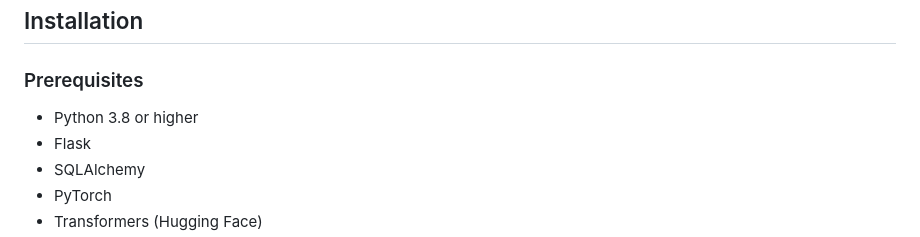
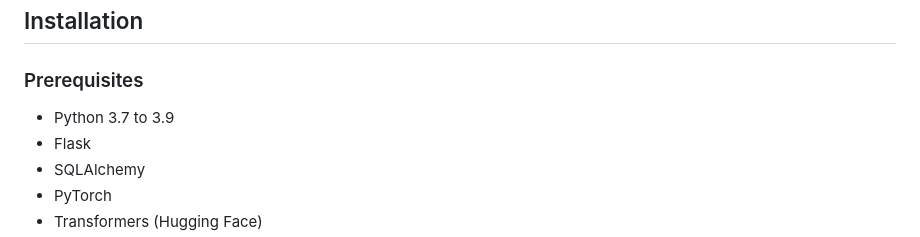
Before and after one commit to MthokoNdlovu/AI_MealTracker, a Markdown page: README.md, the part around the change. Rendered like a GitHub page.

```diff
--- a/README.md
+++ b/README.md
@@ -25,7 +25,7 @@ The application uses the Hugging Face `nateraw/food` model to identify food item
 
 ### Prerequisites
 
-- Python 3.8 or higher
+- Python 3.7 to 3.9
 - Flask
 - SQLAlchemy
 - PyTorch
```
